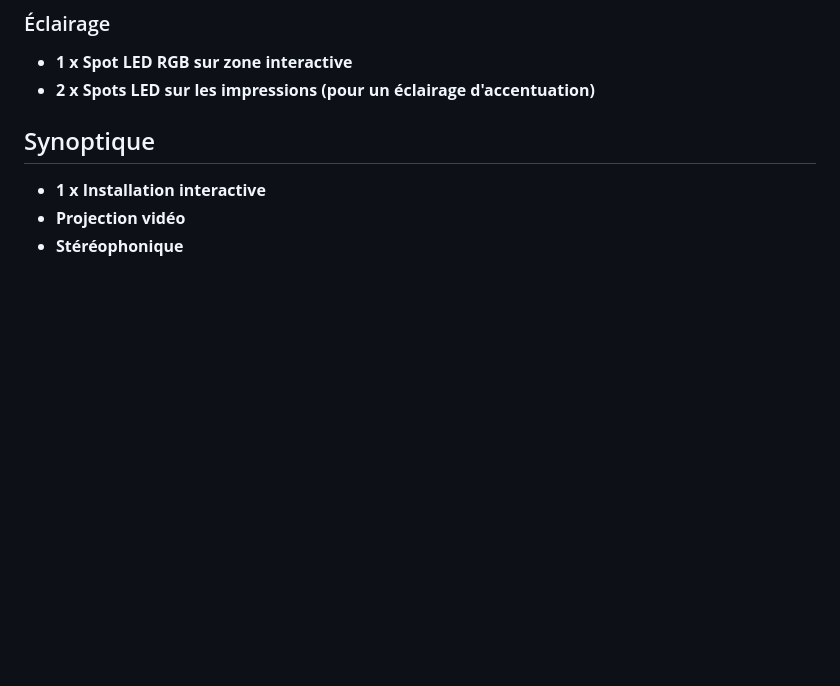
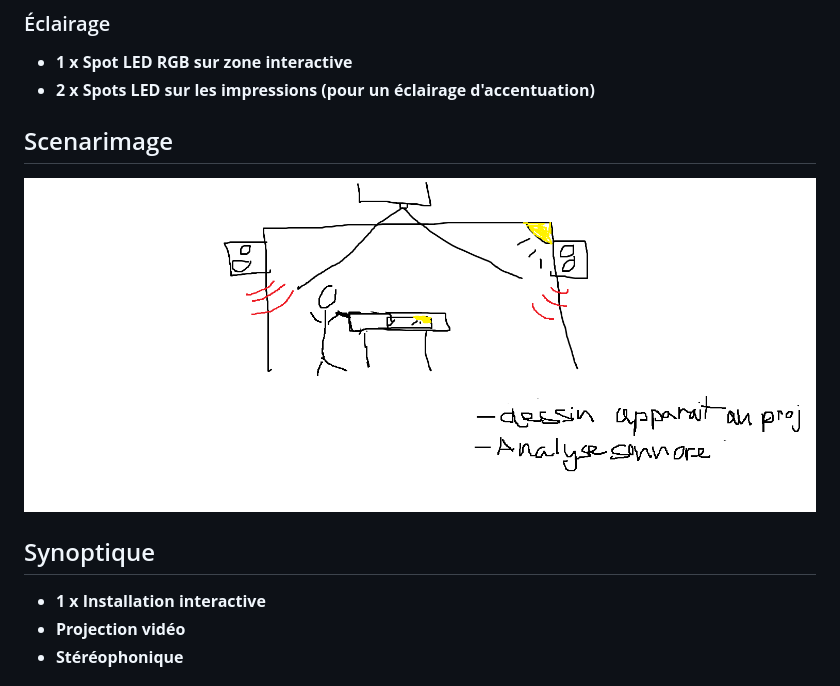
Before and after one commit to TristanKhadka11/EF-3, a Markdown page: README.md, the part around the change. Drawn GitHub-style; blank space fills up the shorter version.

```diff
--- a/README.md
+++ b/README.md
@@ -95,6 +95,8 @@ graph TD
 - **1 x Spot LED RGB sur zone interactive**
 - **2 x Spots LED sur les impressions (pour un éclairage d'accentuation)**
 
+## Scenarimage
+![Palette](medias/dessin.png)
 
 
 ## Synoptique
```
